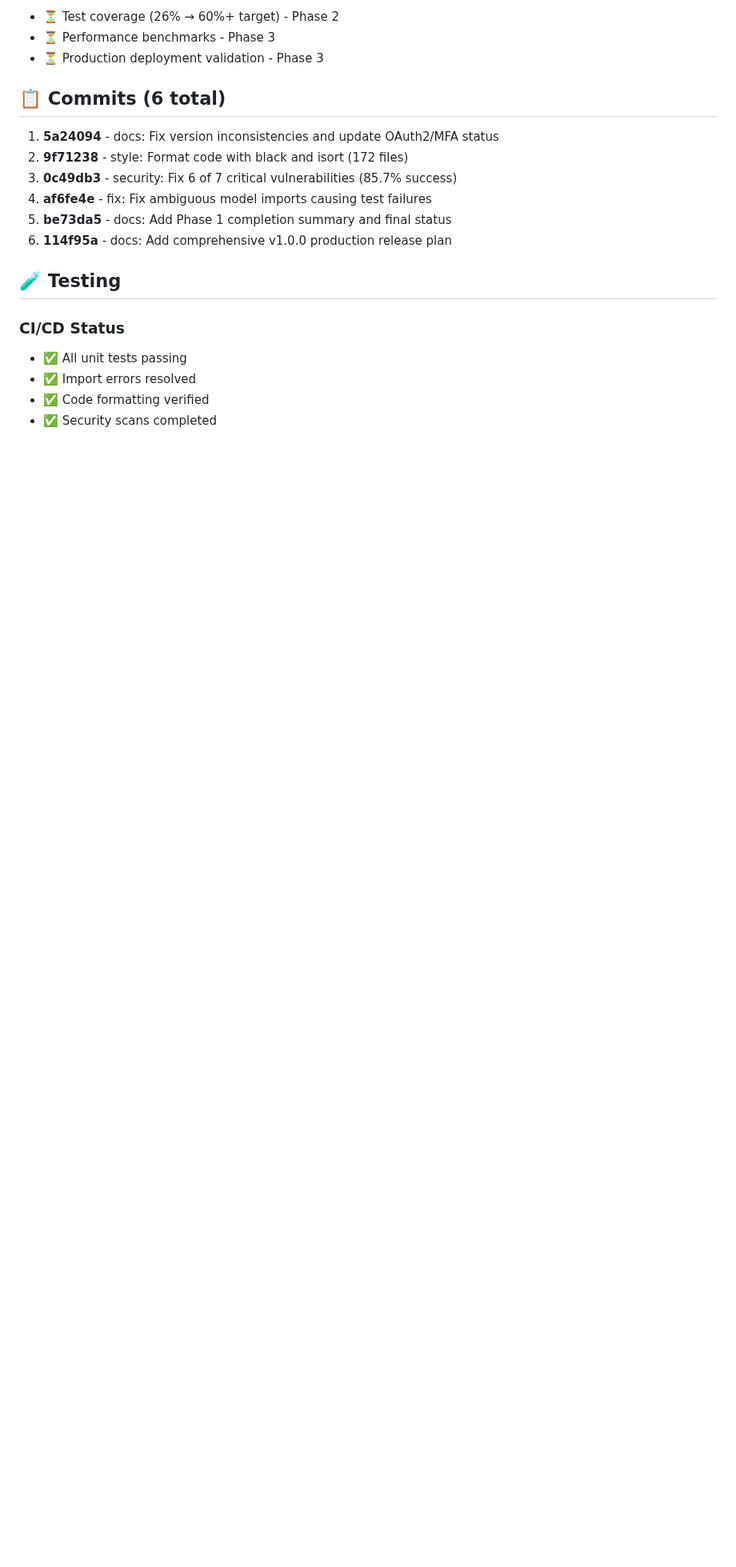
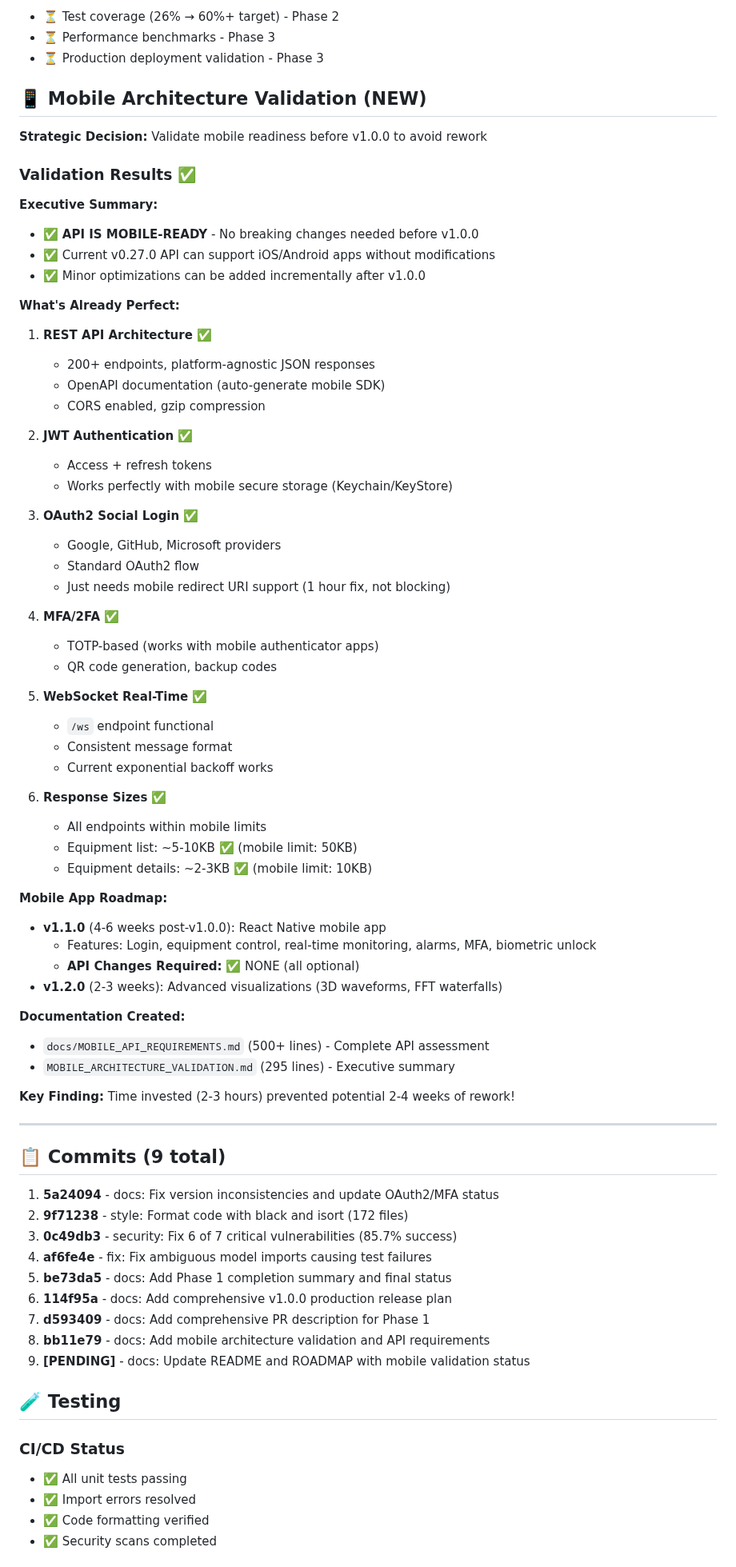
Before and after one commit to X9X0/LabLink, a Markdown page: PR_DESCRIPTION.md, the part around one of its changes. Shown at 80% size. GitHub-like rendering; blank space fills up the shorter version.

```diff
--- a/PR_DESCRIPTION.md
+++ b/PR_DESCRIPTION.md
@@ -103,7 +105,61 @@ This PR completes **Phase 1: Polish & Stabilize** of the v1.0.0 production relea
 - ⏳ Performance benchmarks - Phase 3
 - ⏳ Production deployment validation - Phase 3
 
-## 📋 Commits (6 total)
+## 📱 Mobile Architecture Validation (NEW)
+
+**Strategic Decision:** Validate mobile readiness before v1.0.0 to avoid rework
+
+### Validation Results ✅
+
+**Executive Summary:**
+- ✅ **API IS MOBILE-READY** - No breaking changes needed before v1.0.0
+- ✅ Current v0.27.0 API can support iOS/Android apps without modifications
+- ✅ Minor optimizations can be added incrementally after v1.0.0
+
+**What's Already Perfect:**
+1. **REST API Architecture** ✅
+   - 200+ endpoints, platform-agnostic JSON responses
+   - OpenAPI documentation (auto-generate mobile SDK)
+   - CORS enabled, gzip compression
+
+2. **JWT Authentication** ✅
+   - Access + refresh tokens
+   - Works perfectly with mobile secure storage (Keychain/KeyStore)
+
+3. **OAuth2 Social Login** ✅
+   - Google, GitHub, Microsoft providers
+   - Standard OAuth2 flow
+   - Just needs mobile redirect URI support (1 hour fix, not blocking)
+
+4. **MFA/2FA** ✅
+   - TOTP-based (works with mobile authenticator apps)
+   - QR code generation, backup codes
+
+5. **WebSocket Real-Time** ✅
+   - `/ws` endpoint functional
+   - Consistent message format
+   - Current exponential backoff works
+
+6. **Response Sizes** ✅
+   - All endpoints within mobile limits
+   - Equipment list: ~5-10KB ✅ (mobile limit: 50KB)
+   - Equipment details: ~2-3KB ✅ (mobile limit: 10KB)
+
+**Mobile App Roadmap:**
+- **v1.1.0** (4-6 weeks post-v1.0.0): React Native mobile app
+  - Features: Login, equipment control, real-time monitoring, alarms, MFA, biometric unlock
+  - **API Changes Required:** ✅ NONE (all optional)
+- **v1.2.0** (2-3 weeks): Advanced visualizations (3D waveforms, FFT waterfalls)
+
+**Documentation Created:**
+- `docs/MOBILE_API_REQUIREMENTS.md` (500+ lines) - Complete API assessment
+- `MOBILE_ARCHITECTURE_VALIDATION.md` (295 lines) - Executive summary
+
+**Key Finding:** Time invested (2-3 hours) prevented potential 2-4 weeks of rework!
+
+---
+
+## 📋 Commits (9 total)
 
 1. **5a24094** - docs: Fix version inconsistencies and update OAuth2/MFA status
 2. **9f71238** - style: Format code with black and isort (172 files)
@@ -111,6 +167,9 @@ This PR completes **Phase 1: Polish & Stabilize** of the v1.0.0 production relea
 4. **af6fe4e** - fix: Fix ambiguous model imports causing test failures
 5. **be73da5** - docs: Add Phase 1 completion summary and final status
 6. **114f95a** - docs: Add comprehensive v1.0.0 production release plan
+7. **d593409** - docs: Add comprehensive PR description for Phase 1
+8. **bb11e79** - docs: Add mobile architecture validation and API requirements
+9. **[PENDING]** - docs: Update README and ROADMAP with mobile validation status
 
 ## 🧪 Testing
 
```
Also changed, not shown: other parts of PR_DESCRIPTION.md (+15 -10 lines), README.md (+26 -1 lines), ROADMAP.md (+48 -12 lines).
